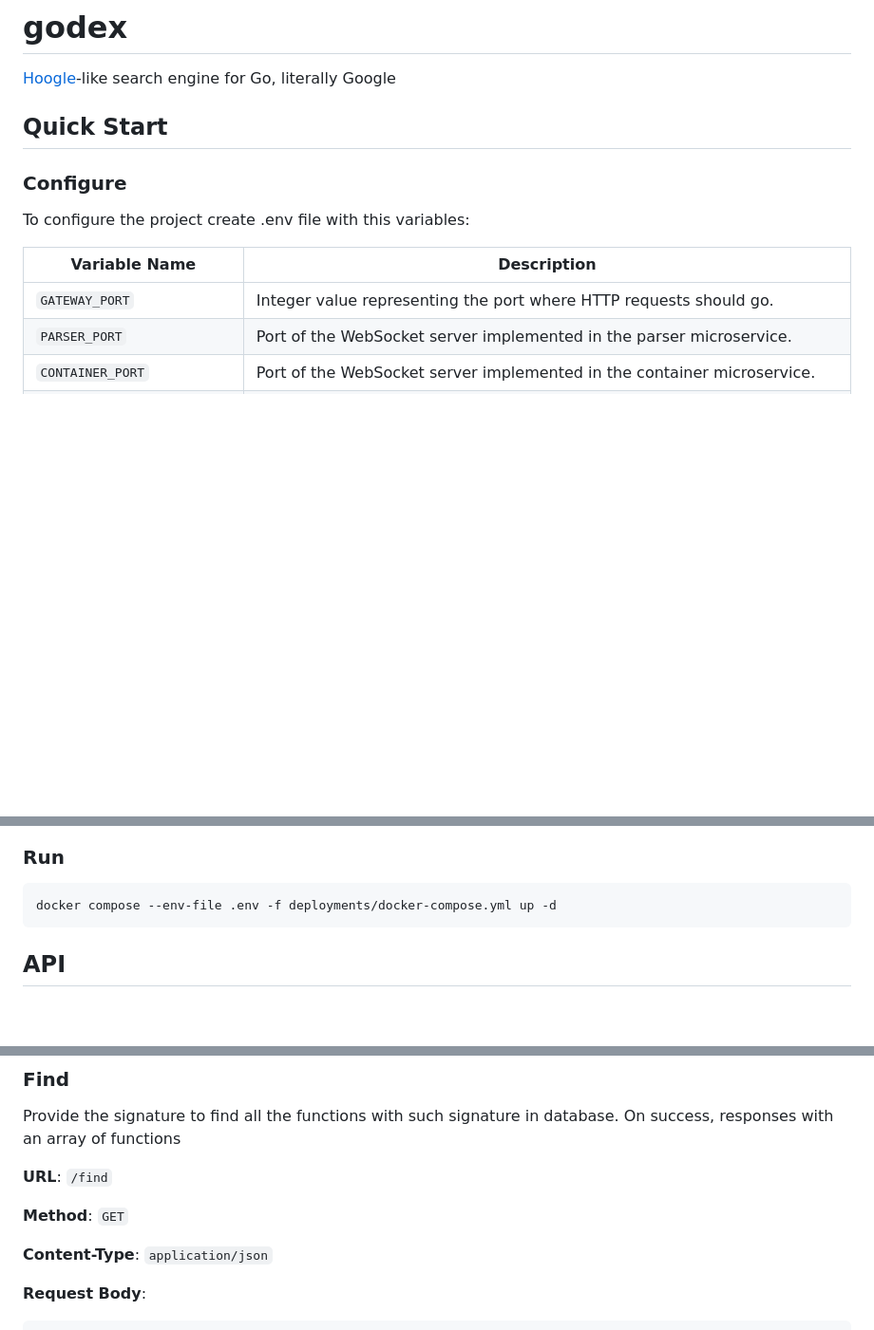
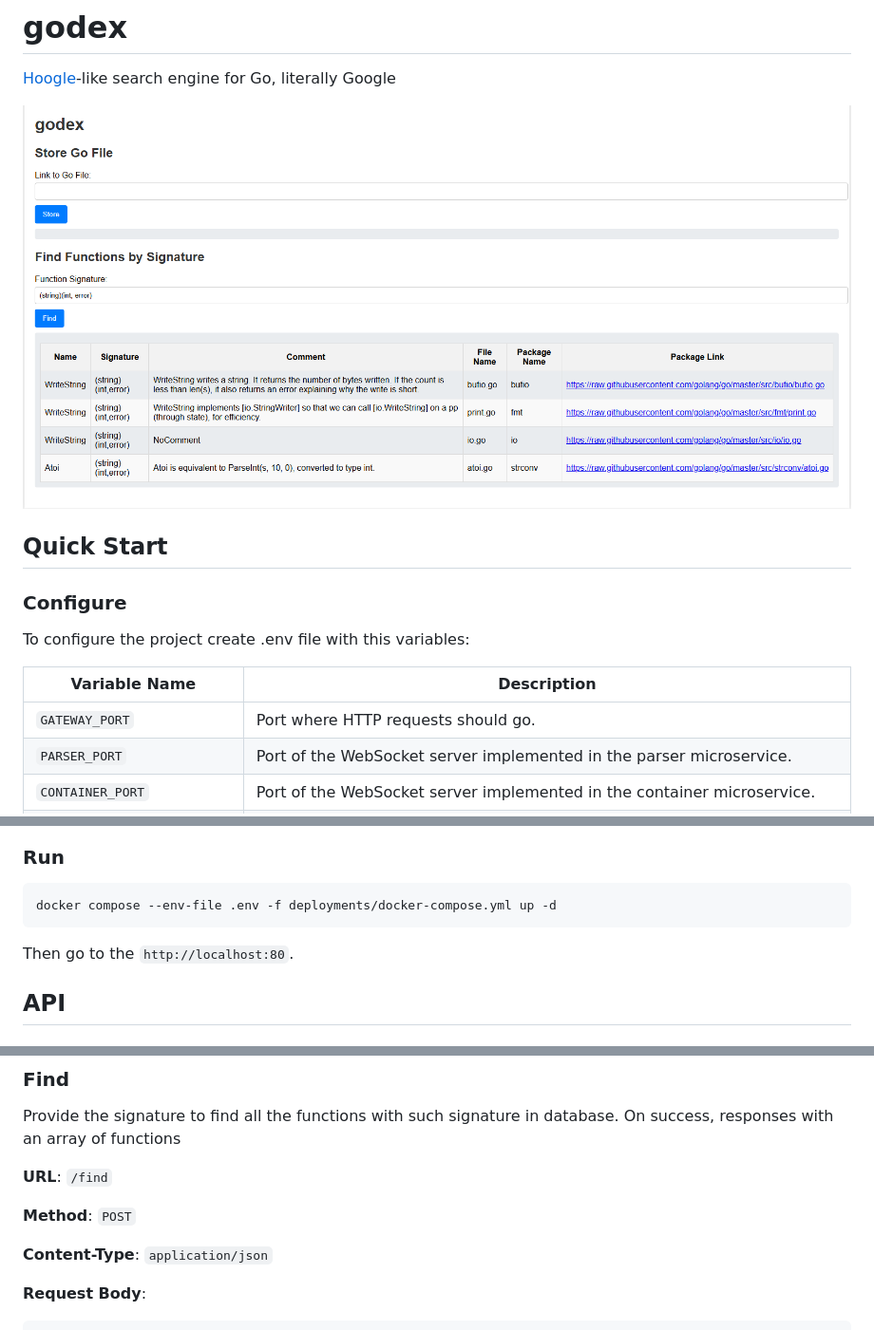
Before and after one commit to allnightmarel0Ng/godex, a Markdown page: README.md, 3 parts joined by grey strips. Shown: that part at 95% size. Drawn GitHub-style; pictures changed too: img/web.png (added); blank space fills up the shorter version.

````diff
--- a/README.md
+++ b/README.md
@@ -1,5 +1,7 @@
 # godex
 [Hoogle](https://hoogle.haskell.org/)-like search engine for Go, literally Google
+
+![](img/web.png)
 
 ## Quick Start
 
@@ -9,7 +11,7 @@ To configure the project create .env file with this variables:
 
 | Variable Name           | Description                                                                 |
 |-------------------------|-----------------------------------------------------------------------------|
-| `GATEWAY_PORT`       | Integer value representing the port where HTTP requests should go.         |
+| `GATEWAY_PORT`       | Port where HTTP requests should go.         |
 | `PARSER_PORT`           | Port of the WebSocket server implemented in the parser microservice.             |
 | `CONTAINER_PORT`        | Port of the WebSocket server implemented in the container microservice.          |
 | `KAFKA_BROKER`          | Apache Kafka port.                                                          |
@@ -47,6 +49,7 @@ docker compose --env-file .env -f deployments/docker-compose.yml build
 ```shell
 docker compose --env-file .env -f deployments/docker-compose.yml up -d
 ```
+Then go to the `http://localhost:80`.
 
 ## API
 
@@ -128,7 +131,7 @@ Provide the signature to find all the functions with such signature in database.
 
 **URL**: `/find`
 
-**Method**: `GET`
+**Method**: `POST`
 
 **Content-Type**: `application/json`
 
````
Also changed, not shown: 4 other files.
